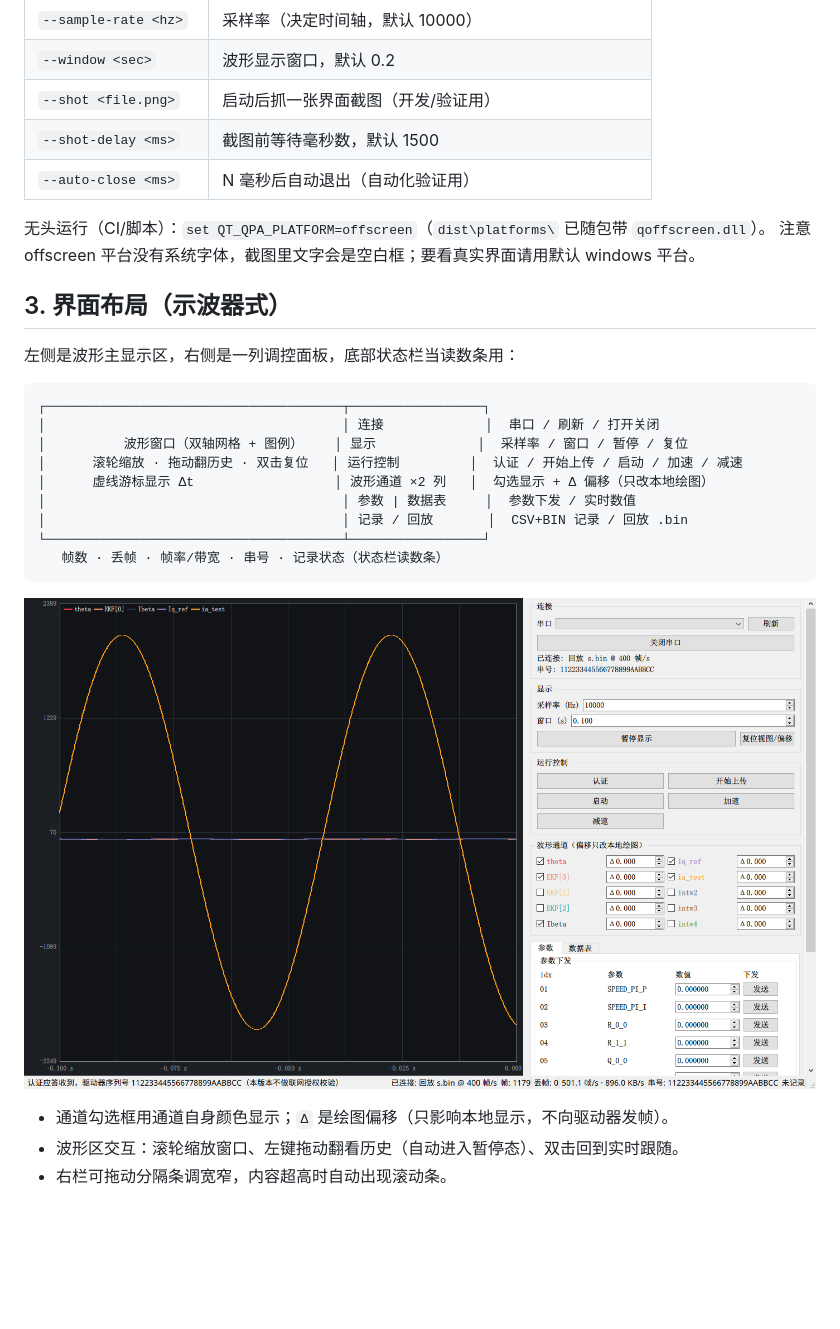
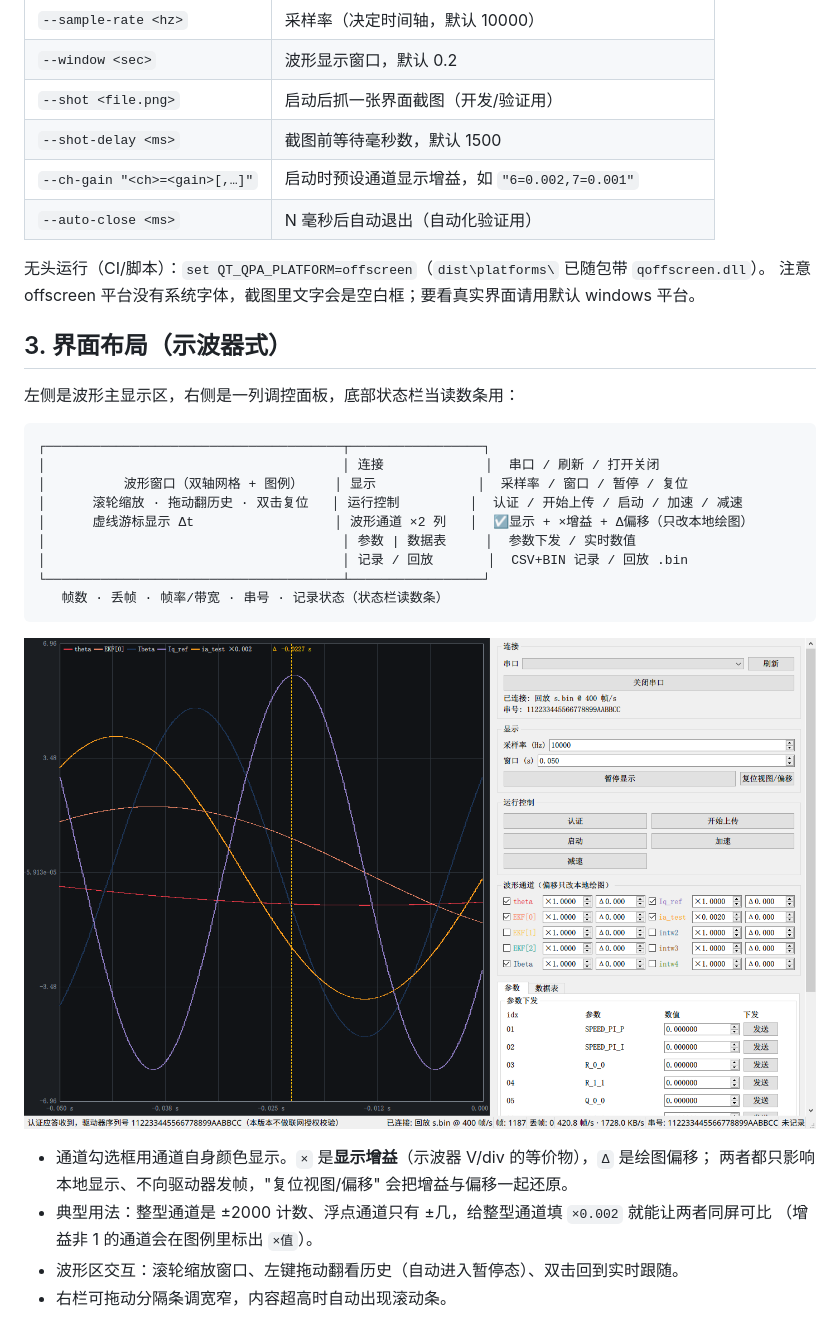
Before and after one commit to mojovs/HC32_FOC_OSC, a Markdown page: smdrive-host/README.md, the part around the change. Drawn GitHub-style; pictures changed too: smdrive-host/docs/ui.png; blank space fills up the shorter version.

```diff
--- a/smdrive-host/README.md
+++ b/smdrive-host/README.md
@@ -37,6 +37,7 @@ packaging\make_installer.bat   :: 出安装包    -> installer\smdrive-host-1.0.
 | `--window <sec>` | 波形显示窗口，默认 0.2 |
 | `--shot <file.png>` | 启动后抓一张界面截图（开发/验证用） |
 | `--shot-delay <ms>` | 截图前等待毫秒数，默认 1500 |
+| `--ch-gain "<ch>=<gain>[,…]"` | 启动时预设通道显示增益，如 `"6=0.002,7=0.001"` |
 | `--auto-close <ms>` | N 毫秒后自动退出（自动化验证用） |
 
 无头运行（CI/脚本）：`set QT_QPA_PLATFORM=offscreen`（`dist\platforms\` 已随包带 `qoffscreen.dll`）。
@@ -51,7 +52,7 @@ packaging\make_installer.bat   :: 出安装包    -> installer\smdrive-host-1.0.
 │                                      │ 连接             │  串口 / 刷新 / 打开关闭
 │          波形窗口（双轴网格 + 图例）    │ 显示             │  采样率 / 窗口 / 暂停 / 复位
 │      滚轮缩放 · 拖动翻历史 · 双击复位   │ 运行控制         │  认证 / 开始上传 / 启动 / 加速 / 减速
-│      虚线游标显示 Δt                  │ 波形通道 ×2 列   │  勾选显示 + Δ 偏移（只改本地绘图）
+│      虚线游标显示 Δt                  │ 波形通道 ×2 列   │  ☑显示 + ×增益 + Δ偏移（只改本地绘图）
 │                                      │ 参数 | 数据表     │  参数下发 / 实时数值
 │                                      │ 记录 / 回放       │  CSV+BIN 记录 / 回放 .bin
 └──────────────────────────────────────┴─────────────────┘
@@ -60,7 +61,10 @@ packaging\make_installer.bat   :: 出安装包    -> installer\smdrive-host-1.0.
 
 ![界面截图](docs/ui.png)
 
-- 通道勾选框用通道自身颜色显示；`Δ` 是绘图偏移（只影响本地显示，不向驱动器发帧）。
+- 通道勾选框用通道自身颜色显示。`×` 是**显示增益**（示波器 V/div 的等价物），`Δ` 是绘图偏移；
+  两者都只影响本地显示、不向驱动器发帧，"复位视图/偏移" 会把增益与偏移一起还原。
+- 典型用法：整型通道是 ±2000 计数、浮点通道只有 ±几，给整型通道填 `×0.002` 就能让两者同屏可比
+  （增益非 1 的通道会在图例里标出 `×值`）。
 - 波形区交互：滚轮缩放窗口、左键拖动翻看历史（自动进入暂停态）、双击回到实时跟随。
 - 右栏可拖动分隔条调宽窄，内容超高时自动出现滚动条。
 
```
Also changed, not shown: 5 other files.
